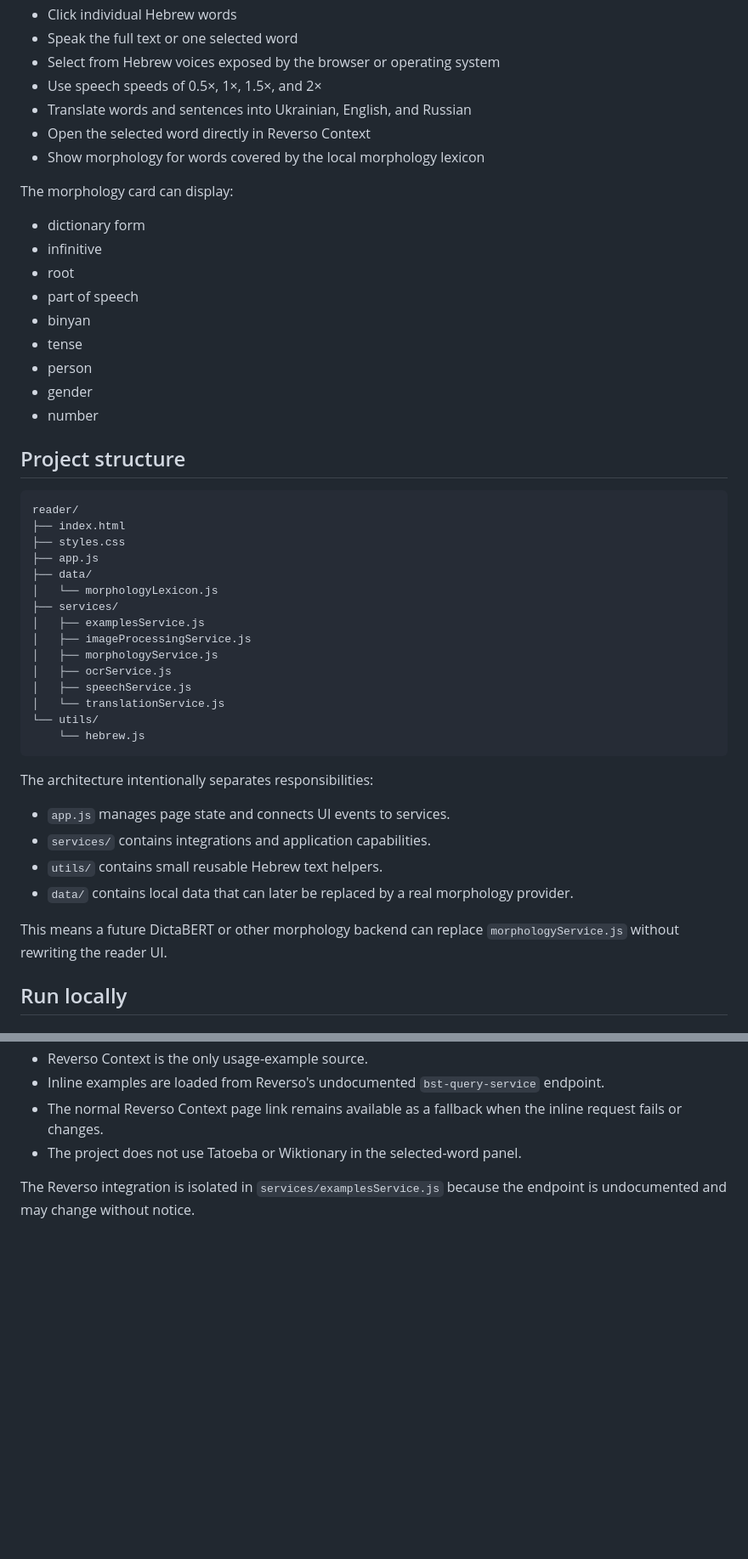
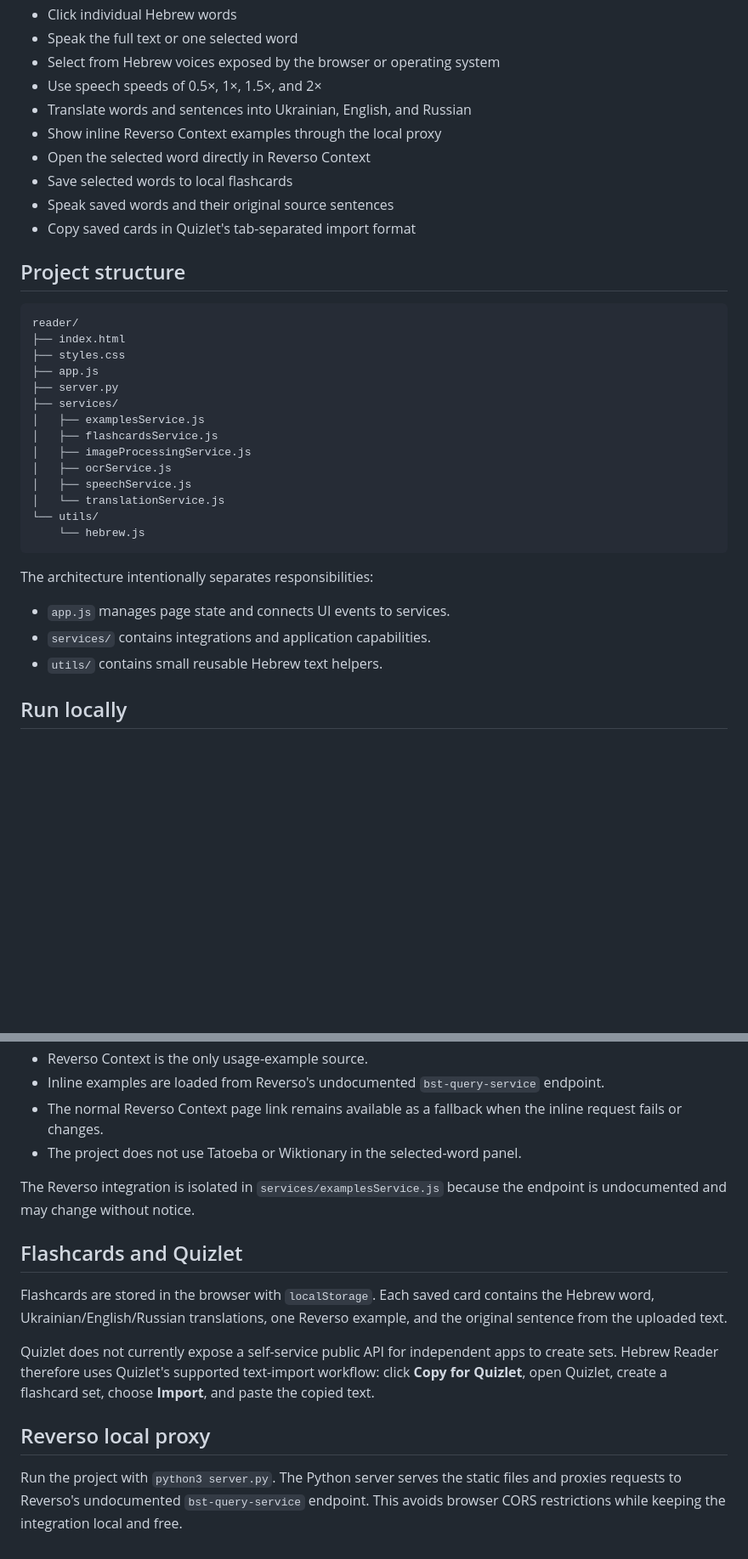
Before and after one commit to alalexen/reader, a Markdown page: README.md, 2 parts joined by grey strips. Shown at 85% size. GitHub-like rendering; blank space fills up the shorter version.

Commit message:
Document local flashcards and Reverso proxy

```diff
--- a/README.md
+++ b/README.md
@@ -13,20 +13,11 @@ Hebrew Reader is a free browser-based learning tool for reading Hebrew from phot
 - Select from Hebrew voices exposed by the browser or operating system
 - Use speech speeds of 0.5×, 1×, 1.5×, and 2×
 - Translate words and sentences into Ukrainian, English, and Russian
+- Show inline Reverso Context examples through the local proxy
 - Open the selected word directly in Reverso Context
-- Show morphology for words covered by the local morphology lexicon
-
-The morphology card can display:
-
-- dictionary form
-- infinitive
-- root
-- part of speech
-- binyan
-- tense
-- person
-- gender
-- number
+- Save selected words to local flashcards
+- Speak saved words and their original source sentences
+- Copy saved cards in Quizlet's tab-separated import format
 
 ## Project structure
 
@@ -35,12 +26,11 @@ reader/
 ├── index.html
 ├── styles.css
 ├── app.js
-├── data/
-│   └── morphologyLexicon.js
+├── server.py
 ├── services/
 │   ├── examplesService.js
+│   ├── flashcardsService.js
 │   ├── imageProcessingService.js
-│   ├── morphologyService.js
 │   ├── ocrService.js
 │   ├── speechService.js
 │   └── translationService.js
@@ -53,9 +43,6 @@ The architecture intentionally separates responsibilities:
 - `app.js` manages page state and connects UI events to services.
 - `services/` contains integrations and application capabilities.
 - `utils/` contains small reusable Hebrew text helpers.
-- `data/` contains local data that can later be replaced by a real morphology provider.
-
-This means a future DictaBERT or other morphology backend can replace `morphologyService.js` without rewriting the reader UI.
 
 ## Run locally
 
@@ -154,3 +133,14 @@ Selected text is sent to the configured translation service only when the user r
 - The project does not use Tatoeba or Wiktionary in the selected-word panel.
 
 The Reverso integration is isolated in `services/examplesService.js` because the endpoint is undocumented and may change without notice.
+
+
+## Flashcards and Quizlet
+
+Flashcards are stored in the browser with `localStorage`. Each saved card contains the Hebrew word, Ukrainian/English/Russian translations, one Reverso example, and the original sentence from the uploaded text.
+
+Quizlet does not currently expose a self-service public API for independent apps to create sets. Hebrew Reader therefore uses Quizlet's supported text-import workflow: click **Copy for Quizlet**, open Quizlet, create a flashcard set, choose **Import**, and paste the copied text.
+
+## Reverso local proxy
+
+Run the project with `python3 server.py`. The Python server serves the static files and proxies requests to Reverso's undocumented `bst-query-service` endpoint. This avoids browser CORS restrictions while keeping the integration local and free.
```
Also changed, not shown: other parts of README.md (+2 -10 lines).
